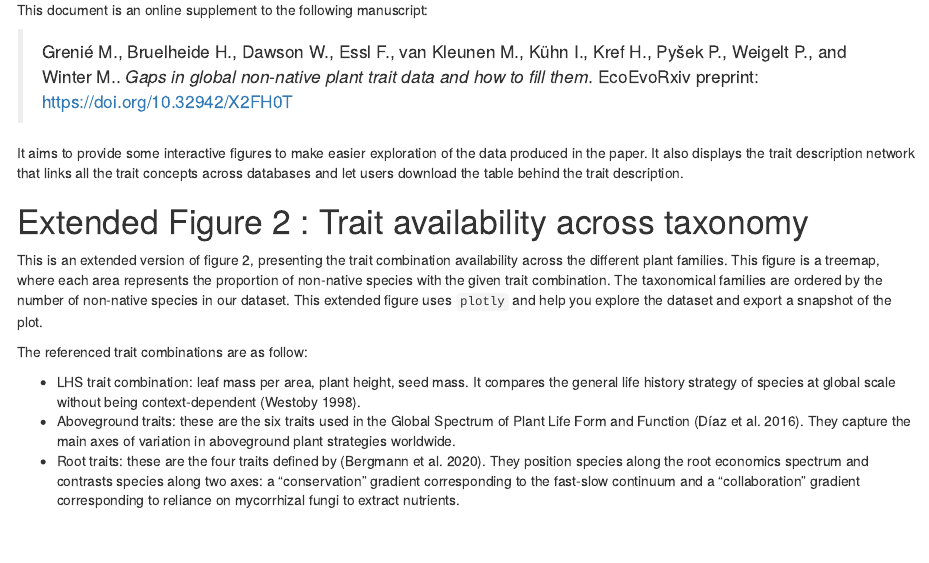
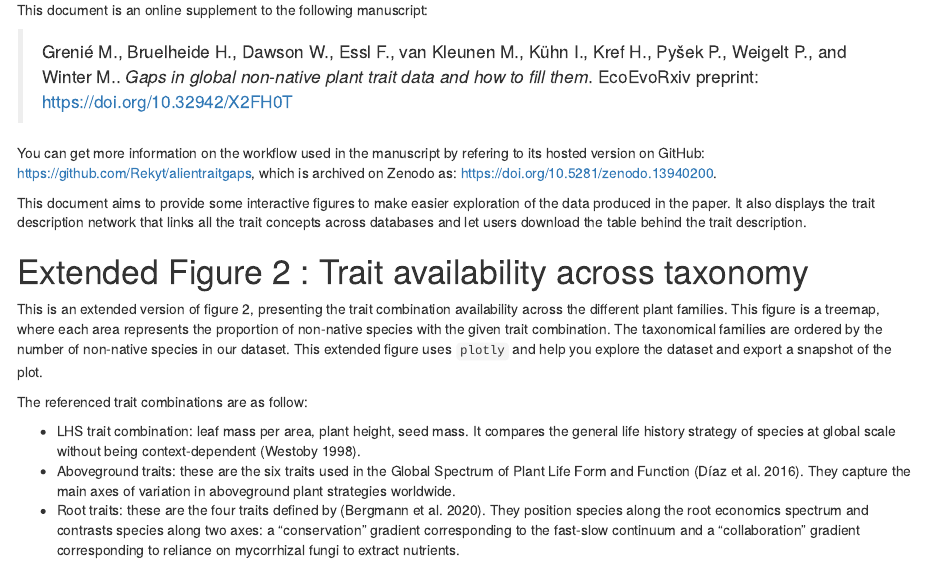
Before and after one commit to Rekyt/alientraitgaps, an R Markdown document (manuscript/online_supplementary_material.Rmd): the page in a window 1100 px wide, from 170 px down. Rendered offline with R 4.5, knitr and Pandoc, with nearby package versions; some code elsewhere in the file could not run offline.

Commit message:
Update extended figure

```diff
--- a/manuscript/online_supplementary_material.Rmd
+++ b/manuscript/online_supplementary_material.Rmd
@@ -14,7 +14,9 @@ This document is an online supplement to the following manuscript:
 
 > Grenié M., Bruelheide H., Dawson W., Essl F., van Kleunen M., Kühn I., Kref H., Pyšek P., Weigelt P., and Winter M.. *Gaps in global non-native plant trait data and how to fill them*. EcoEvoRxiv preprint: https://doi.org/10.32942/X2FH0T
 
-It aims to provide some interactive figures to make easier exploration of the data produced in the paper.
+You can get more information on the workflow used in the manuscript by refering to its hosted version on GitHub: https://github.com/Rekyt/alientraitgaps, which is archived on Zenodo as: https://doi.org/10.5281/zenodo.13940200.
+
+This document aims to provide some interactive figures to make easier exploration of the data produced in the paper.
 It also displays the trait description network that links all the trait concepts across databases and let users download the table behind the trait description.
 
 
```
